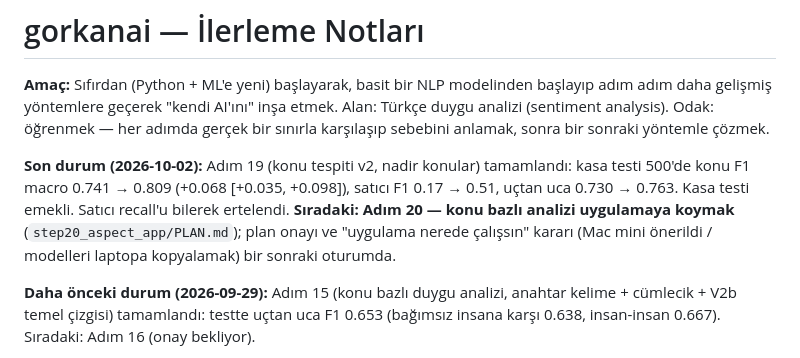
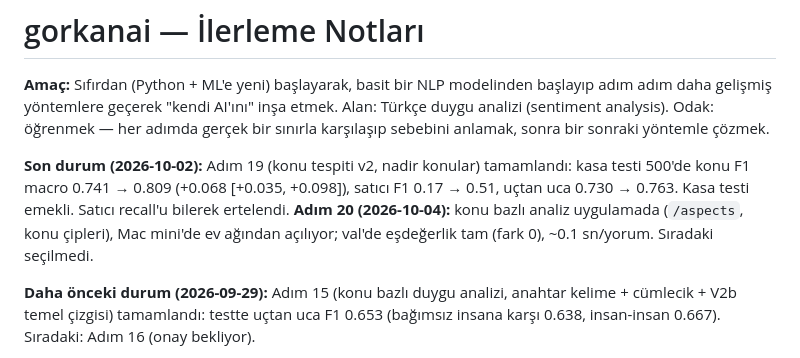
Before and after one commit to GoGonuldas/gorkanai, a Markdown page: PROGRESS.md, the part around one of its changes. Drawn GitHub-style.

```diff
--- a/PROGRESS.md
+++ b/PROGRESS.md
@@ -7,8 +7,8 @@ gerçek bir sınırla karşılaşıp sebebini anlamak, sonra bir sonraki yöntem
 
 **Son durum (2026-10-02):** Adım 19 (konu tespiti v2, nadir konular) tamamlandı: kasa testi 500'de konu F1 macro
 0.741 → 0.809 (+0.068 [+0.035, +0.098]), satıcı F1 0.17 → 0.51, uçtan uca 0.730 → 0.763. Kasa testi emekli. Satıcı recall'u
-bilerek ertelendi. **Sıradaki: Adım 20 — konu bazlı analizi uygulamaya koymak** (`step20_aspect_app/PLAN.md`); plan
-onayı ve "uygulama nerede çalışsın" kararı (Mac mini önerildi / modelleri laptopa kopyalamak) bir sonraki oturumda.
+bilerek ertelendi. **Adım 20 (2026-10-04):** konu bazlı analiz uygulamada
+(`/aspects`, konu çipleri), Mac mini'de ev ağından açılıyor; val'de eşdeğerlik tam (fark 0), ~0.1 sn/yorum. Sıradaki seçilmedi.
 
 **Daha önceki durum (2026-09-29):** Adım 15 (konu bazlı duygu analizi, anahtar kelime + cümlecik + V2b temel çizgisi) tamamlandı:
 testte uçtan uca F1 0.653 (bağımsız insana karşı 0.638, insan-insan 0.667). Sıradaki: Adım 16 (onay bekliyor).
```
Also changed, not shown: other parts of PROGRESS.md (+41 -2 lines).
